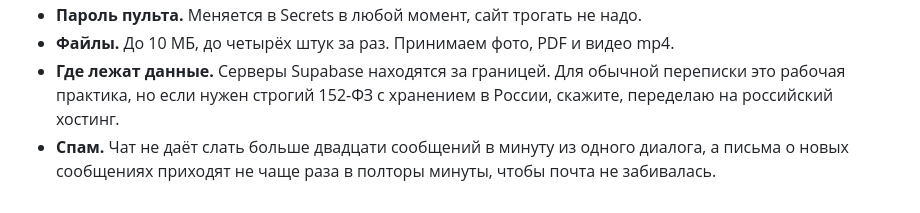
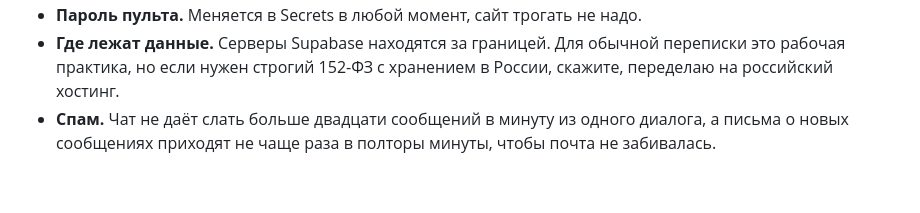
Before and after one commit to Fallen555/AutoBatya-NEW, a Markdown page: chat-backend/README.md, the part around one of its changes. GitHub-like rendering.

```diff
--- a/chat-backend/README.md
+++ b/chat-backend/README.md
@@ -102,8 +153,7 @@ window.AUTOBATYA_CHAT = {
 - **Пароль пульта.** Меняется в Secrets в любой момент, сайт трогать не надо.
-- **Файлы.** До 10 МБ, до четырёх штук за раз. Принимаем фото, PDF и видео mp4.
-- **Где лежат данные.** Серверы Supabase находятся за границей. Для обычной
-  переписки это рабочая практика, но если нужен строгий 152-ФЗ с хранением
-  в России, скажите, переделаю на российский хостинг.
+- **Где лежат данные.** Серверы Supabase находятся за границей. Для обычной переписки
+  это рабочая практика, но если нужен строгий 152-ФЗ с хранением в России, скажите,
+  переделаю на российский хостинг.
 - **Спам.** Чат не даёт слать больше двадцати сообщений в минуту из одного диалога,
   а письма о новых сообщениях приходят не чаще раза в полторы минуты, чтобы почта
   не забивалась.
```
Also changed, not shown: other parts of chat-backend/README.md (+92 -41 lines).
